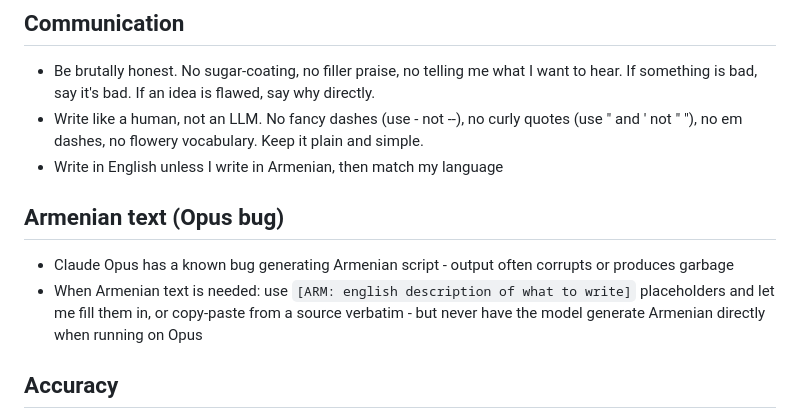
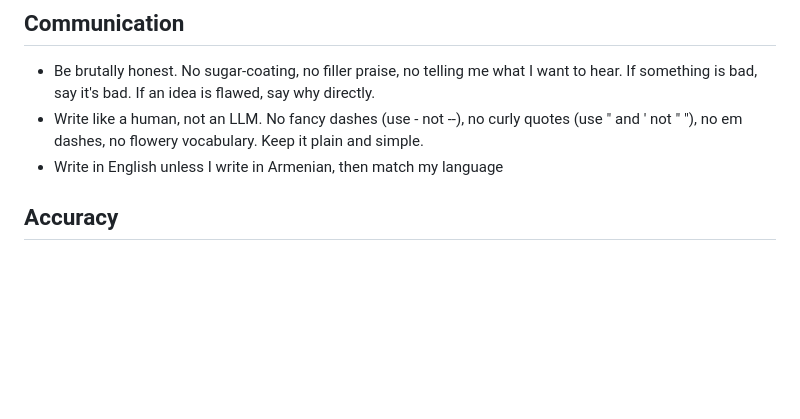
Before and after one commit to HaykTarkhanyan/claude-setup, a Markdown page: CLAUDE.md, the part around the change. GitHub-like rendering; blank space fills up the shorter version.

Commit message:
Remove obsolete Opus Armenian-bug note from CLAUDE.md
Newer Opus models generate Armenian script reliably; the workaround
("use [ARM: ...] placeholders, never have the model generate Armenian directly")
no longer applies and was misleading.

Co-Authored-By: Claude Opus 4.7 (1M context) <noreply@anthropic.com>

```diff
--- a/CLAUDE.md
+++ b/CLAUDE.md
@@ -11,10 +11,6 @@
 - Be brutally honest. No sugar-coating, no filler praise, no telling me what I want to hear. If something is bad, say it's bad. If an idea is flawed, say why directly.
 - Write like a human, not an LLM. No fancy dashes (use - not --), no curly quotes (use " and ' not " "), no em dashes, no flowery vocabulary. Keep it plain and simple.
 - Write in English unless I write in Armenian, then match my language
-
-## Armenian text (Opus bug)
-- Claude Opus has a known bug generating Armenian script - output often corrupts or produces garbage
-- When Armenian text is needed: use `[ARM: english description of what to write]` placeholders and let me fill them in, or copy-paste from a source verbatim - but never have the model generate Armenian directly when running on Opus
 
 ## Accuracy
 - For any factual claim (dates, statistics, API details, library behavior, historical facts), web search first rather than relying on training data. Hallucinating is worse than taking 5 extra seconds.
```
